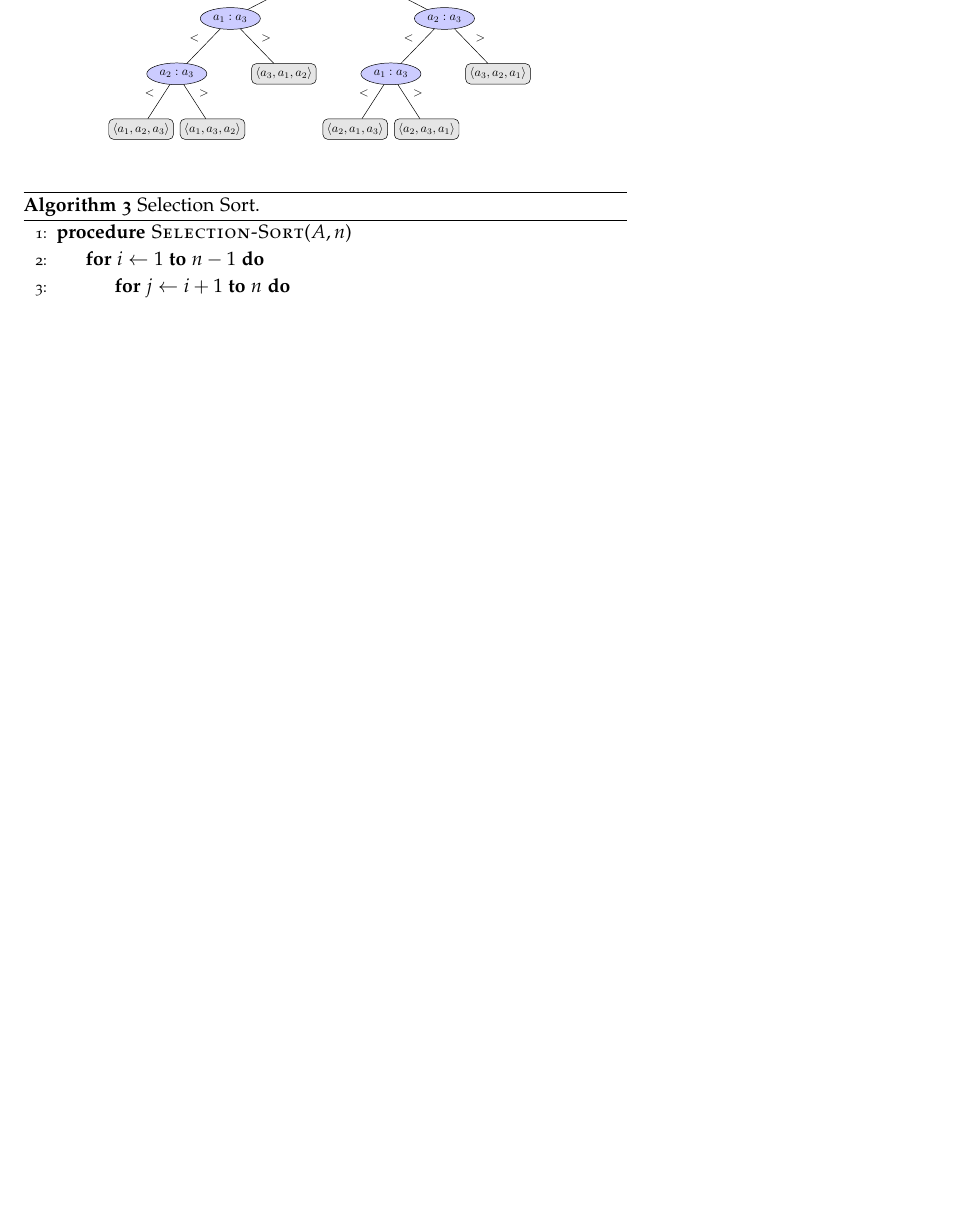
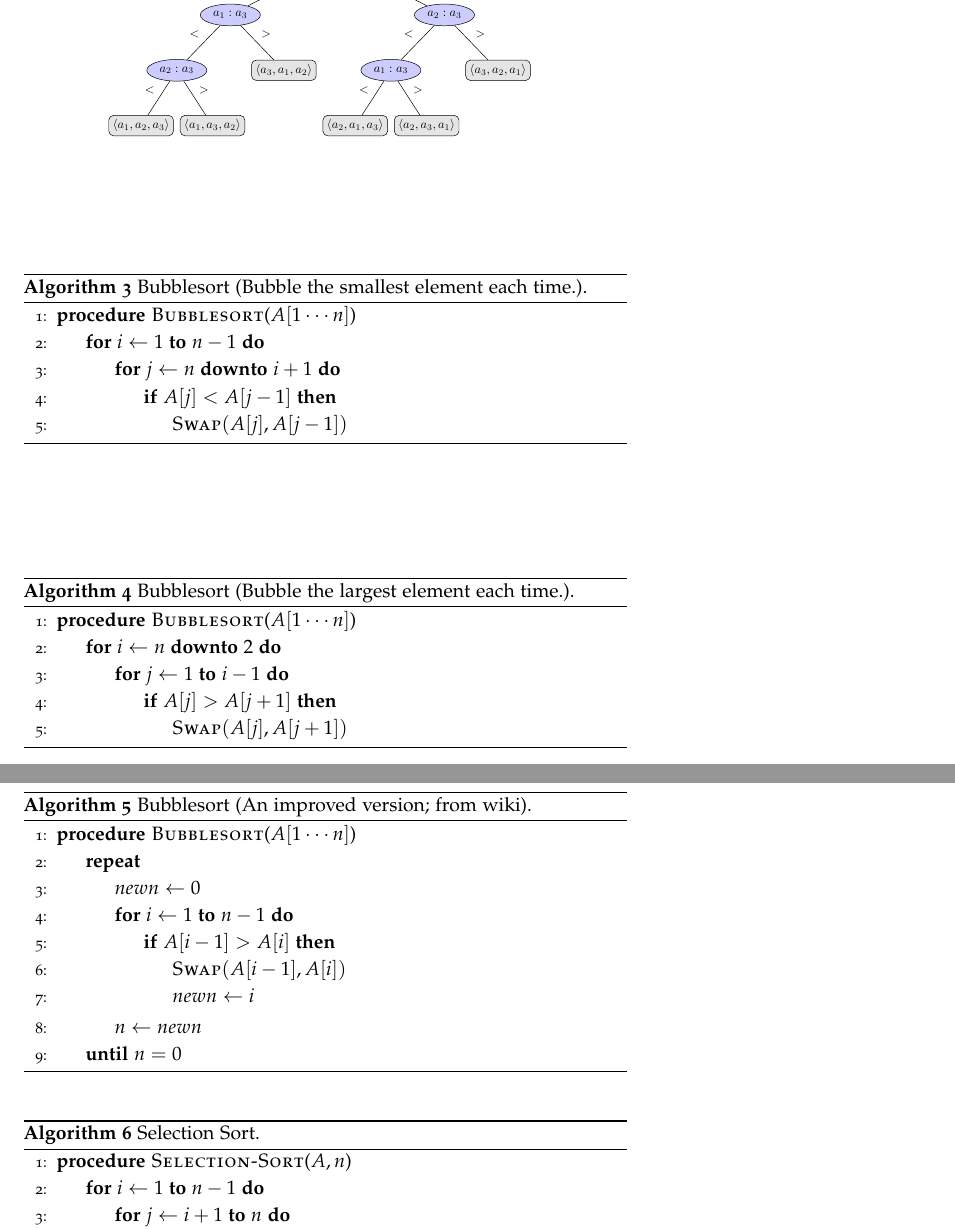
Before and after one commit to hengxin/algorithms-pseudocode, a LaTeX book (algs-pseudocode-book.tex, which reads algs/sorting/bubblesort-improved.tex, algs/sorting/bubblesort-largest.tex, algs/sorting/bubblesort-smallest.tex): part of page 17 of 27 before the commit and two parts of pages 19 and 20 of 29 after it, the two joined at a grey line, cut so that both start at the same text, the shorter picture padded with empty space. The pictures show the PDF file algs-pseudocode-book.pdf that the author committed with the source.

Commit message:
+bubblesort variants; +listofalgorithms

```diff
--- /dev/null
+++ b/algs/sorting/bubblesort-improved.tex
@@ -0,0 +1,20 @@
+% file: algs/bubblesort-improved.tex
+
+\begin{algorithm}[H]
+  \caption{Bubblesort (An improved version; from wiki).}
+  \label{alg:bubblesort-imporoved}
+  \begin{algorithmic}[1]
+    \Procedure{Bubblesort}{$A[1 \cdots n]$}
+      \Repeat
+	\State $newn \gets 0$
+	\For{$i \gets 1 \;\text{\bf to } n-1$}
+	  \If{$A[i-1] > A[i]$}
+	    \State $\Call{Swap}{A[i-1], A[i]}$
+	    \State $newn \gets i$
+	  \EndIf
+	\EndFor
+	\State $n \gets newn$
+      \Until{$n = 0$}
+    \EndProcedure
+  \end{algorithmic}
+\end{algorithm}
--- /dev/null
+++ b/algs/sorting/bubblesort-largest.tex
@@ -0,0 +1,17 @@
+% file: algs/bubblesort-largest.tex
+
+\begin{algorithm}[H]
+  \caption{Bubblesort (Bubble the largest element each time.).}
+  \label{alg:bubblesort-largest}
+  \begin{algorithmic}[1]
+    \Procedure{Bubblesort}{$A[1 \cdots n]$}
+      \For{$i \gets n \;\text{\bf downto } 2$}
+	\For{$j \gets 1 \;\text{\bf to } i-1$}
+	  \If{$A[j] > A[j+1]$}
+	    \State $\Call{Swap}{A[j], A[j+1]}$
+	  \EndIf
+	\EndFor
+      \EndFor
+    \EndProcedure
+  \end{algorithmic}
+\end{algorithm}
--- /dev/null
+++ b/algs/sorting/bubblesort-smallest.tex
@@ -0,0 +1,17 @@
+% file: algs/bubblesort-smallest.tex
+
+\begin{algorithm}[H]
+  \caption{Bubblesort (Bubble the smallest element each time.).}
+  \label{alg:bubblesort-smallest}
+  \begin{algorithmic}[1]
+    \Procedure{Bubblesort}{$A[1 \cdots n]$}
+      \For{$i \gets 1 \;\text{\bf to } n-1$}
+	\For{$j \gets n \;\text{\bf downto } i+1$}
+	  \If{$A[j] < A[j-1]$}
+	    \State $\Call{Swap}{A[j], A[j-1]}$
+	  \EndIf
+	\EndFor
+      \EndFor
+    \EndProcedure
+  \end{algorithmic}
+\end{algorithm}
```
Also changed, not shown: algs-pseudocode-book.tex (+2 -0 lines), chapters/sorting.tex (+3 -0 lines), pseudo-preamble.tex (+10 -0 lines), algs-pseudocode-book.pdf.
